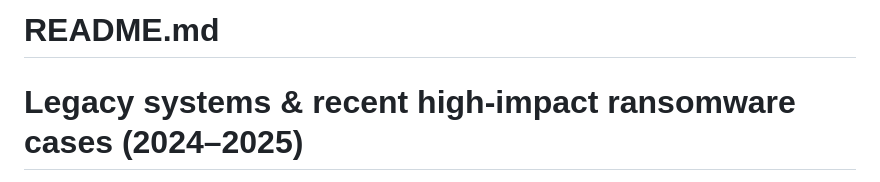
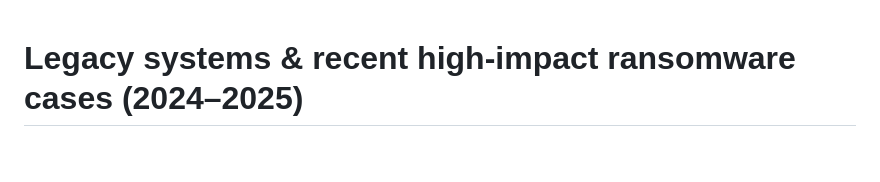
Before and after one commit to autopark530-rgb/Ransom-Win32-HelloMutex.A, a Markdown page: README.md, the part around the change. Rendered like a GitHub page; blank space fills up the shorter version.

```diff
--- a/README.md
+++ b/README.md
@@ -1,4 +1,4 @@
-# README.md
+
 
 # Legacy systems & recent high-impact ransomware cases (2024–2025)
 
```
